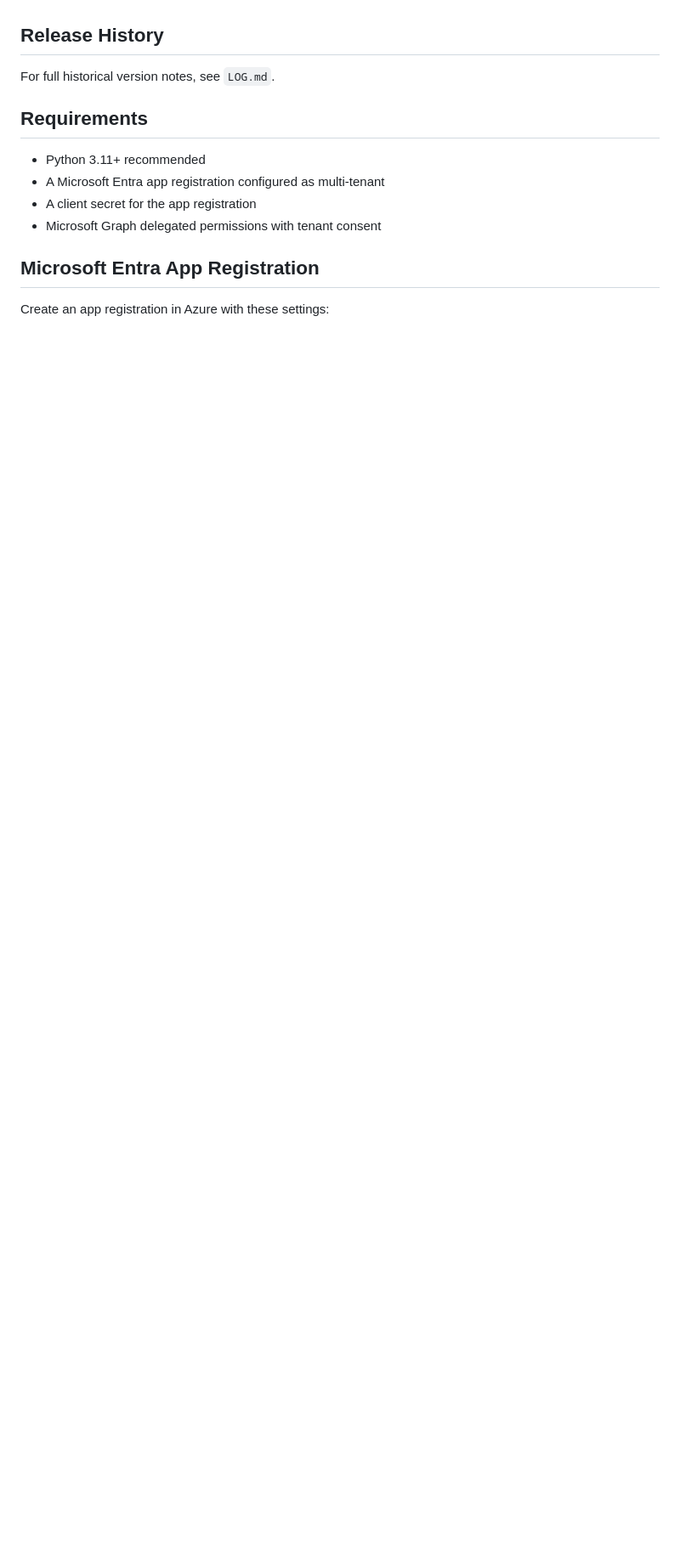
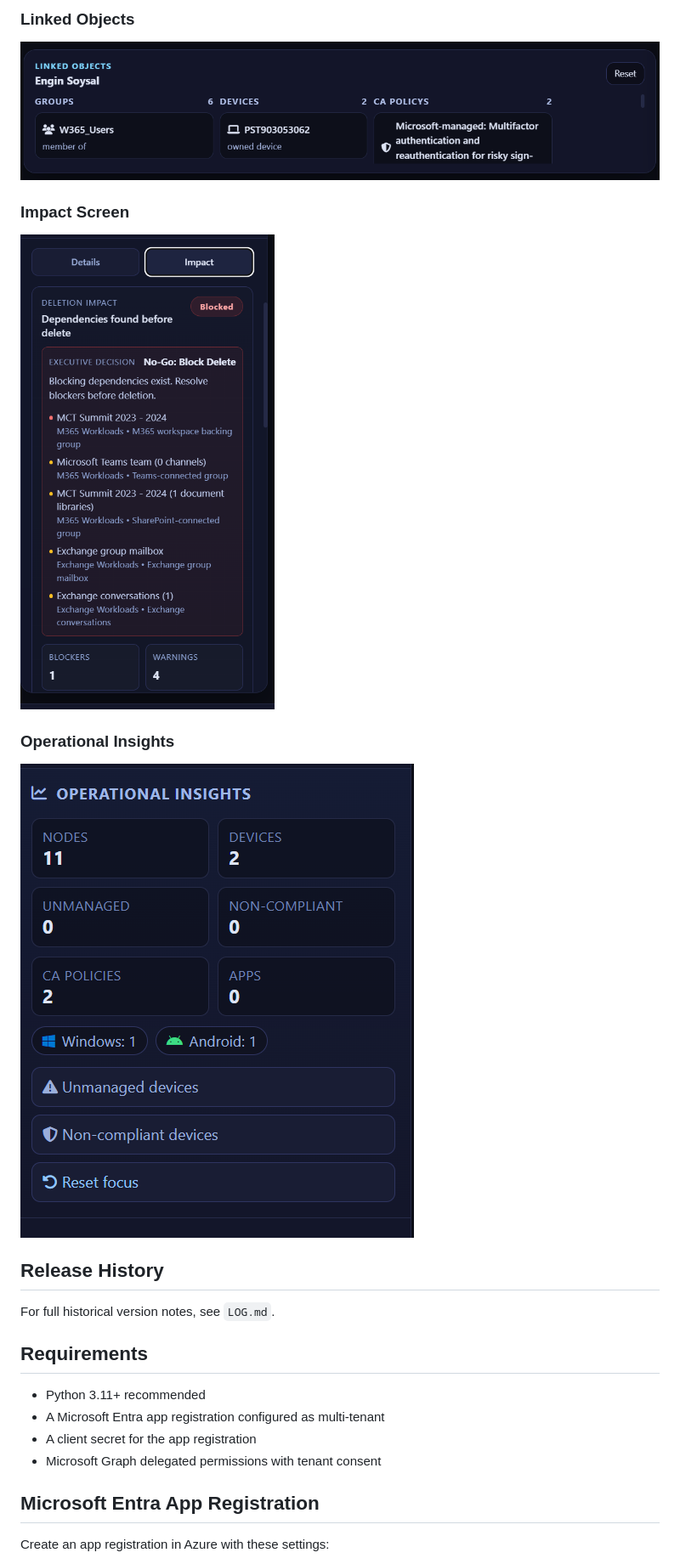
Before and after one commit to enginsoysal/EntraMap, a Markdown page: README.md, the part around the change printed below. Shown: that part at 85% size. Rendered like a GitHub page; pictures changed too: screenshots/impactScreen.png (added), screenshots/linkedObjects.png (added), screenshots/operationalInsights.png (added); blank space fills up the shorter version.

```diff
--- a/README.md
+++ b/README.md
@@ -54,3 +69,14 @@ Operationally, the largest additions are:
+### Linked Objects
+
+![Linked objects](screenshots/linkedObjects.png)
+
+### Impact Screen
+
+![Impact screen](screenshots/impactScreen.png)
+
+### Operational Insights
+
+![Operational insights](screenshots/operationalInsights.png)
 
 ## Release History
 
```
Also changed, not shown: other parts of README.md (+33 -0 lines), screenshots/mainScreen.png (added), screenshots/searchObjects.png (added), screenshots/userSearch.png (added).
